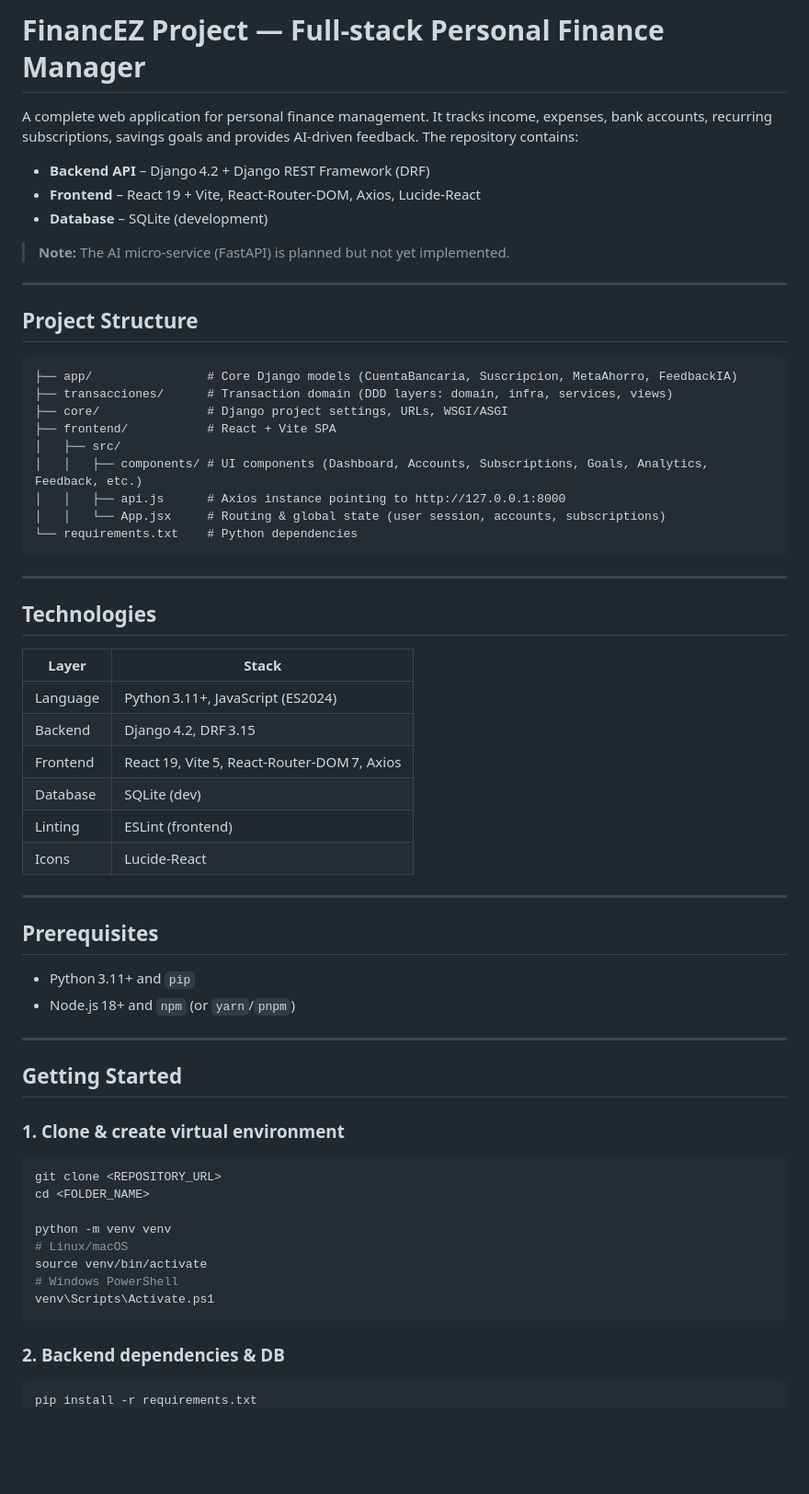
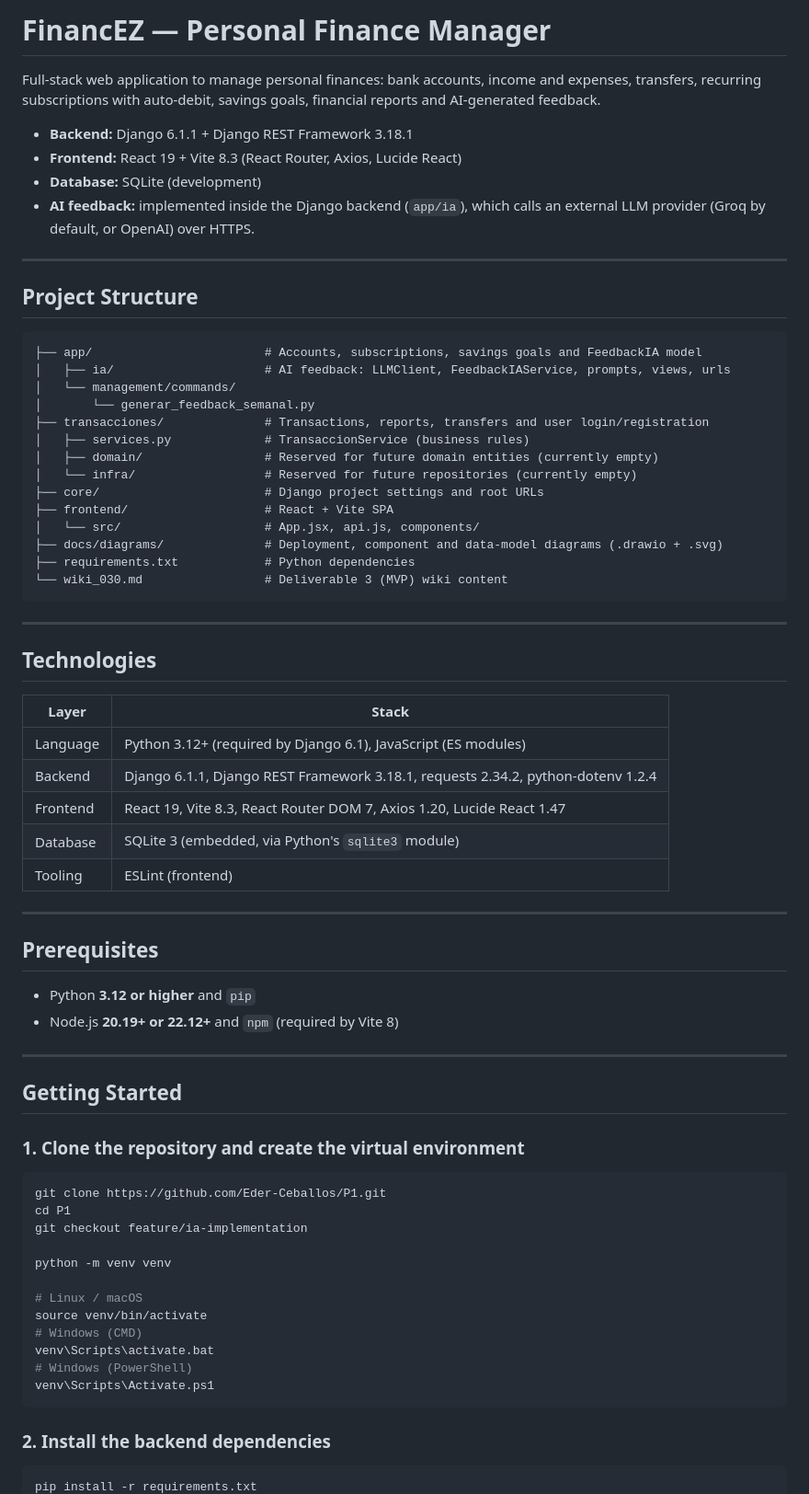
Before and after one commit to Eder-Ceballos/P1, a Markdown page: README.md, the part around one of its changes. Shown at 92% size. GitHub-like rendering; blank space fills up the shorter version.

````diff
--- a/README.md
+++ b/README.md
@@ -1,62 +1,74 @@
-# FinancEZ Project — Full‑stack Personal Finance Manager
+# FinancEZ — Personal Finance Manager
 
-A complete web application for personal finance management. It tracks income, expenses, bank accounts, recurring subscriptions, savings goals and provides AI‑driven feedback. The repository contains:
+Full-stack web application to manage personal finances: bank accounts, income and expenses, transfers, recurring subscriptions with auto-debit, savings goals, financial reports and AI-generated feedback.
 
-* **Backend API** – Django 4.2 + Django REST Framework (DRF)
-* **Frontend** – React 19 + Vite, React‑Router‑DOM, Axios, Lucide‑React
-* **Database** – SQLite (development)
-
-> **Note:** The AI micro‑service (FastAPI) is planned but not yet implemented.
+* **Backend:** Django 6.1.1 + Django REST Framework 3.18.1
+* **Frontend:** React 19 + Vite 8.3 (React Router, Axios, Lucide React)
+* **Database:** SQLite (development)
+* **AI feedback:** implemented inside the Django backend (`app/ia`), which calls an external LLM provider (Groq by default, or OpenAI) over HTTPS.
 
 ---
 
-##  Project Structure
+## Project Structure
+
 ```
-├── app/                # Core Django models (CuentaBancaria, Suscripcion, MetaAhorro, FeedbackIA)
-├── transacciones/      # Transaction domain (DDD layers: domain, infra, services, views)
-├── core/               # Django project settings, URLs, WSGI/ASGI
-├── frontend/           # React + Vite SPA
-│   ├── src/
-│   │   ├── components/ # UI components (Dashboard, Accounts, Subscriptions, Goals, Analytics, Feedback, etc.)
-│   │   ├── api.js      # Axios instance pointing to http://127.0.0.1:8000
-│   │   └── App.jsx     # Routing & global state (user session, accounts, subscriptions)
-└── requirements.txt    # Python dependencies
+├── app/                        # Accounts, subscriptions, savings goals and FeedbackIA model
+│   ├── ia/                     # AI feedback: LLMClient, FeedbackIAService, prompts, views, urls
+│   └── management/commands/
+│       └── generar_feedback_semanal.py
+├── transacciones/              # Transactions, reports, transfers and user login/registration
+│   ├── services.py             # TransaccionService (business rules)
+│   ├── domain/                 # Reserved for future domain entities (currently empty)
+│   └── infra/                  # Reserved for future repositories (currently empty)
+├── core/                       # Django project settings and root URLs
+├── frontend/                   # React + Vite SPA
+│   └── src/                    # App.jsx, api.js, components/
+├── docs/diagrams/              # Deployment, component and data-model diagrams (.drawio + .svg)
+├── requirements.txt            # Python dependencies
+└── wiki_030.md                 # Deliverable 3 (MVP) wiki content
 ```
 
 ---
 
-##  Technologies
+## Technologies
+
 | Layer | Stack |
 |-------|-------|
-| Language | Python 3.11+, JavaScript (ES2024) |
-| Backend | Django 4.2, DRF 3.15 |
-| Frontend | React 19, Vite 5, React‑Router‑DOM 7, Axios |
-| Database | SQLite (dev) |
-| Linting | ESLint (frontend) |
-| Icons | Lucide‑React |
+| Language | Python 3.12+ (required by Django 6.1), JavaScript (ES modules) |
+| Backend | Django 6.1.1, Django REST Framework 3.18.1, requests 2.34.2, python-dotenv 1.2.4 |
+| Frontend | React 19, Vite 8.3, React Router DOM 7, Axios 1.20, Lucide React 1.47 |
+| Database | SQLite 3 (embedded, via Python's `sqlite3` module) |
+| Tooling | ESLint (frontend) |
 
 ---
 
 ## Prerequisites
-* Python 3.11+ and `pip`
-* Node.js 18+ and `npm` (or `yarn`/`pnpm`)
+
+* Python **3.12 or higher** and `pip`
+* Node.js **20.19+ or 22.12+** and `npm` (required by Vite 8)
 
 ---
 
-##  Getting Started
+## Getting Started
 
-### 1. Clone & create virtual environment
+### 1. Clone the repository and create the virtual environment
+
 ```bash
-git clone <REPOSITORY_URL>
-cd <FOLDER_NAME>
+git clone https://github.com/Eder-Ceballos/P1.git
+cd P1
+git checkout feature/ia-implementation
 
 python -m venv venv
-# Linux/macOS
+
+# Linux / macOS
 source venv/bin/activate
-# Windows PowerShell
+# Windows (CMD)
+venv\Scripts\activate.bat
+# Windows (PowerShell)
 venv\Scripts\Activate.ps1
 ```
 
-### 2. Backend dependencies & DB
+### 2. Install the backend dependencies
+
 ```bash
 pip install -r requirements.txt
````
Also changed, not shown: other parts of README.md (+145 -68 lines).
